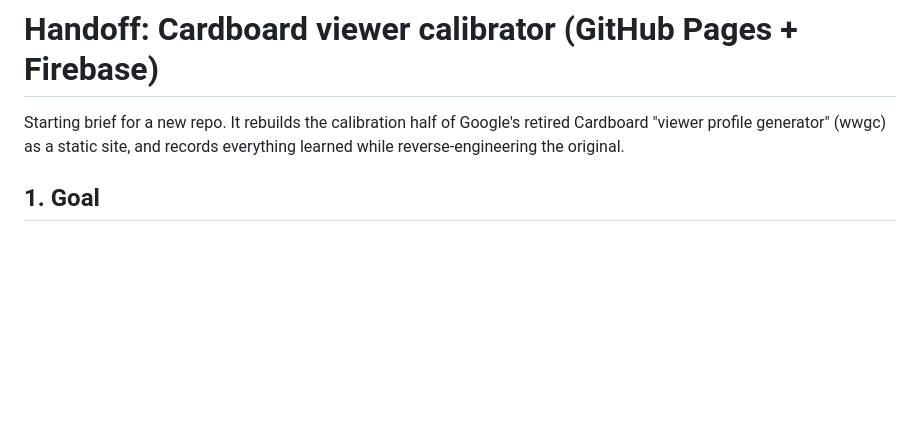
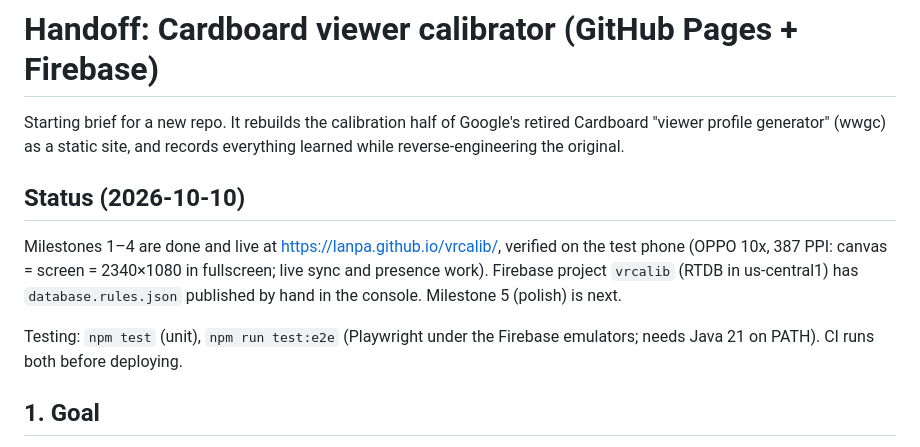
Before and after one commit to lanpa/vrcalib, a Markdown page: HANDOFF.md, the part around the change. Drawn GitHub-style; blank space fills up the shorter version.

Commit message:
Handoff: record status after milestone 4
Co-Authored-By: Claude Opus 5.5 <noreply@anthropic.com>

```diff
--- a/HANDOFF.md
+++ b/HANDOFF.md
@@ -3,6 +3,17 @@
 Starting brief for a new repo. It rebuilds the calibration half of Google's
 retired Cardboard "viewer profile generator" (wwgc) as a static site, and
 records everything learned while reverse-engineering the original.
+
+## Status (2026-10-10)
+
+Milestones 1–4 are done and live at https://lanpa.github.io/vrcalib/,
+verified on the test phone (OPPO 10x, 387 PPI: canvas = screen =
+2340×1080 in fullscreen; live sync and presence work). Firebase project
+`vrcalib` (RTDB in us-central1) has `database.rules.json` published by hand
+in the console. Milestone 5 (polish) is next.
+
+Testing: `npm test` (unit), `npm run test:e2e` (Playwright under the
+Firebase emulators; needs Java 21 on PATH). CI runs both before deploying.
 
 ## 1. Goal
 
```
